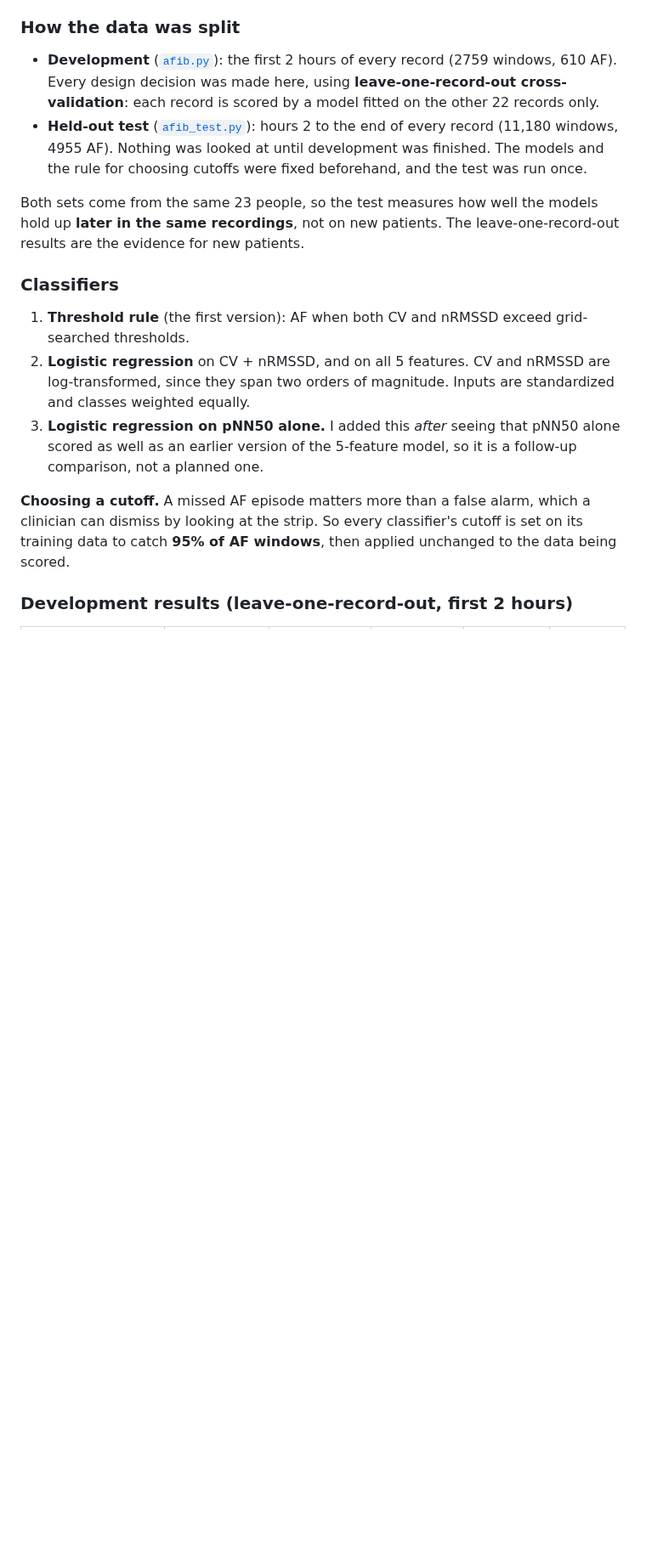
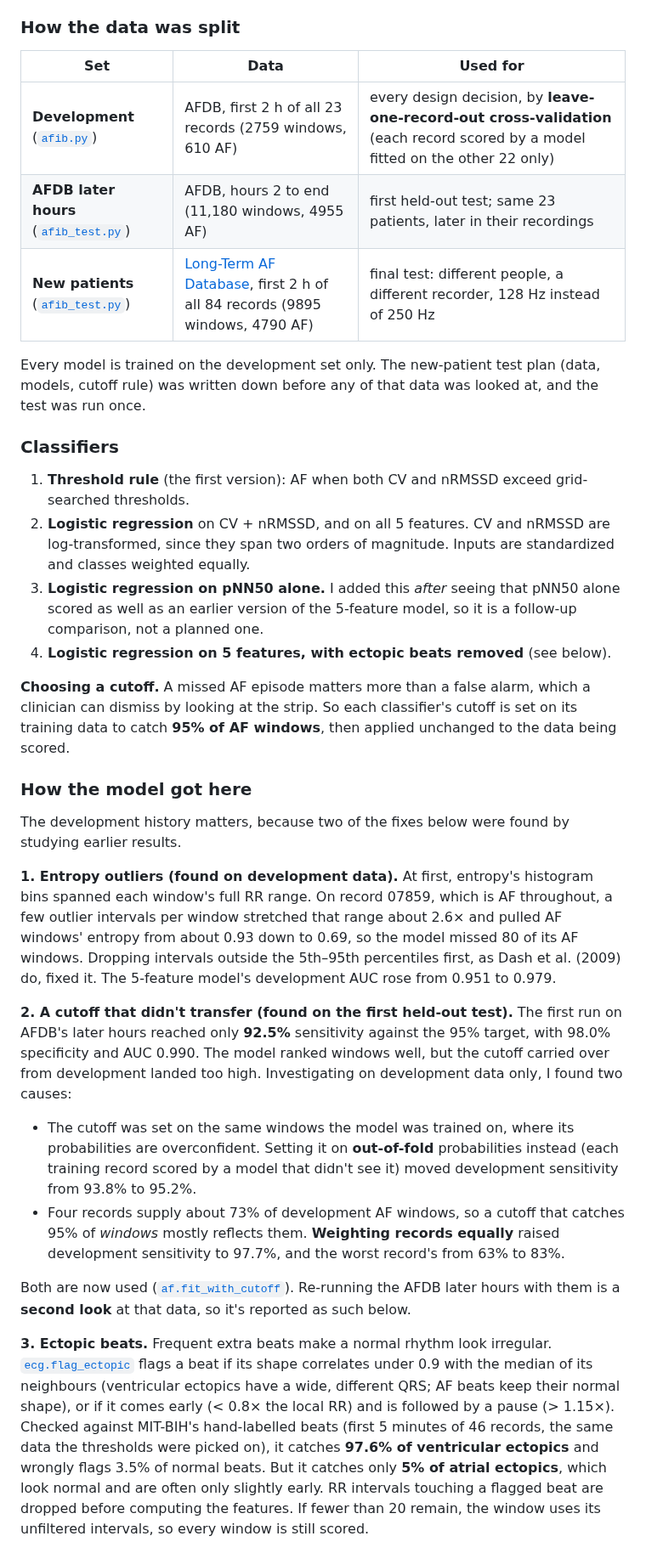
Before and after one commit to ryanqi588-code/ecg-arrhythmia-detection, a Markdown page: README.md, the part around one of its changes. Shown at 85% size. Rendered like a GitHub page; blank space fills up the shorter version.

```diff
--- a/README.md
+++ b/README.md
@@ -85,18 +86,15 @@ atrial flutter and junctional rhythm count as non-AF.
 
 ### How the data was split
 
-- **Development** ([`afib.py`](afib.py)): the first 2 hours of every
-  record (2759 windows, 610 AF). Every design decision was made here,
-  using **leave-one-record-out cross-validation**: each record is scored
-  by a model fitted on the other 22 records only.
-- **Held-out test** ([`afib_test.py`](afib_test.py)): hours 2 to the end
-  of every record (11,180 windows, 4955 AF). Nothing was looked at until
-  development was finished. The models and the rule for choosing
-  cutoffs were fixed beforehand, and the test was run once.
+| Set | Data | Used for |
+|---|---|---|
+| **Development** ([`afib.py`](afib.py)) | AFDB, first 2 h of all 23 records (2759 windows, 610 AF) | every design decision, by **leave-one-record-out cross-validation** (each record scored by a model fitted on the other 22 only) |
+| **AFDB later hours** ([`afib_test.py`](afib_test.py)) | AFDB, hours 2 to end (11,180 windows, 4955 AF) | first held-out test; same 23 patients, later in their recordings |
+| **New patients** ([`afib_test.py`](afib_test.py)) | [Long-Term AF Database](https://physionet.org/content/ltafdb/1.0.0/), first 2 h of all 84 records (9895 windows, 4790 AF) | final test: different people, a different recorder, 128 Hz instead of 250 Hz |
 
-Both sets come from the same 23 people, so the test measures how well the
-models hold up **later in the same recordings**, not on new patients. The
-leave-one-record-out results are the evidence for new patients.
+Every model is trained on the development set only. The new-patient test
+plan (data, models, cutoff rule) was written down before any of that data
+was looked at, and the test was run once.
 
 ### Classifiers
 
@@ -106,12 +104,58 @@ leave-one-record-out results are the evidence for new patients.
    nRMSSD are log-transformed, since they span two orders of magnitude.
    Inputs are standardized and classes weighted equally.
 3. **Logistic regression on pNN50 alone.** I added this *after* seeing
-   that pNN50 alone scored as well as an earlier version of the
-   5-feature model, so it is a follow-up comparison, not a planned one.
+   that pNN50 alone scored as well as an earlier version of the 5-feature
+   model, so it is a follow-up comparison, not a planned one.
+4. **Logistic regression on 5 features, with ectopic beats removed** (see
+   below).
 
 **Choosing a cutoff.** A missed AF episode matters more than a false
-alarm, which a clinician can dismiss by looking at the strip. So every
+alarm, which a clinician can dismiss by looking at the strip. So each
 classifier's cutoff is set on its training data to catch **95% of AF
 windows**, then applied unchanged to the data being scored.
 
-### Development results (leave-one-record-out, first 2 hours)
+### How the model got here
+
+The development history matters, because two of the fixes below were
+found by studying earlier results.
+
+**1. Entropy outliers (found on development data).** At first, entropy's
+histogram bins spanned each window's full RR range. On record 07859, which
+is AF throughout, a few outlier intervals per window stretched that range
+about 2.6× and pulled AF windows' entropy from about 0.93 down to 0.69, so
+the model missed 80 of its AF windows. Dropping intervals outside the
+5th–95th percentiles first, as Dash et al. (2009) do, fixed it. The
+5-feature model's development AUC rose from 0.951 to 0.979.
+
+**2. A cutoff that didn't transfer (found on the first held-out test).**
+The first run on AFDB's later hours reached only **92.5%** sensitivity
+against the 95% target, with 98.0% specificity and AUC 0.990. The model
+ranked windows well, but the cutoff carried over from development landed
+too high. Investigating on development data only, I found two causes:
+
+- The cutoff was set on the same windows the model was trained on, where
+  its probabilities are overconfident. Setting it on **out-of-fold**
+  probabilities instead (each training record scored by a model that
+  didn't see it) moved development sensitivity from 93.8% to 95.2%.
+- Four records supply about 73% of development AF windows, so a cutoff
+  that catches 95% of *windows* mostly reflects them. **Weighting records
+  equally** raised development sensitivity to 97.7%, and the worst record's
+  from 63% to 83%.
+
+Both are now used ([`af.fit_with_cutoff`](af.py)). Re-running the AFDB
+later hours with them is a **second look** at that data, so it's reported
+as such below.
+
+**3. Ectopic beats.** Frequent extra beats make a normal rhythm look
+irregular. [`ecg.flag_ectopic`](ecg.py) flags a beat if its shape
+correlates under 0.9 with the median of its neighbours (ventricular
+ectopics have a wide, different QRS; AF beats keep their normal shape), or
+if it comes early (< 0.8× the local RR) and is followed by a pause
+(> 1.15×). Checked against MIT-BIH's hand-labelled beats (first 5 minutes
+of 46 records, the same data the thresholds were picked on), it catches
+**97.6% of ventricular ectopics** and wrongly flags 3.5% of normal beats.
+But it catches only **5% of atrial ectopics**, which look normal and are
+often only slightly early. RR intervals touching a flagged beat are
+dropped before computing the features. If fewer than 20 remain, the
+window uses its unfiltered intervals, so every window is still scored.
+
```
Also changed, not shown: other parts of README.md (+101 -59 lines), figures/afib_ltaf_test_roc.png (added), figures/afib_test_roc.png, 6 other files.
